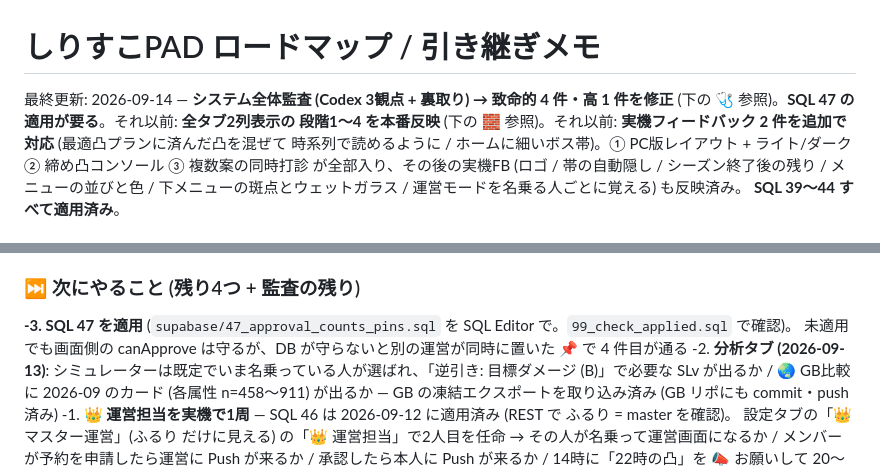
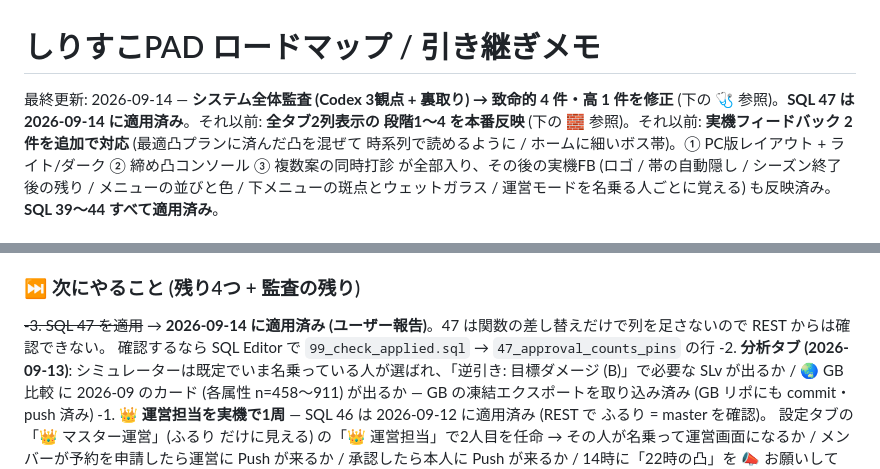
Before and after one commit to Furu1018/shirisu-pad, a Markdown page: ROADMAP.md, 2 parts joined by grey strips. Rendered like a GitHub page.

```diff
--- a/ROADMAP.md
+++ b/ROADMAP.md
@@ -1,6 +1,6 @@
 # しりすこPAD ロードマップ / 引き継ぎメモ
 
-最終更新: 2026-09-14 — **システム全体監査 (Codex 3観点 + 裏取り) → 致命的 4 件・高 1 件を修正** (下の 🩺 参照)。**SQL 47 の適用が要る**。それ以前: **全タブ2列表示の 段階1〜4 を本番反映** (下の 🧱 参照)。それ以前: **実機フィードバック 2 件を追加で対応** (最適凸プランに済んだ凸を混ぜて
+最終更新: 2026-09-14 — **システム全体監査 (Codex 3観点 + 裏取り) → 致命的 4 件・高 1 件を修正** (下の 🩺 参照)。**SQL 47 は 2026-09-14 に適用済み**。それ以前: **全タブ2列表示の 段階1〜4 を本番反映** (下の 🧱 参照)。それ以前: **実機フィードバック 2 件を追加で対応** (最適凸プランに済んだ凸を混ぜて
 時系列で読めるように / ホームに細いボス帯)。① PC版レイアウト + ライト/ダーク ② 締め凸コンソール
 ③ 複数案の同時打診 が全部入り、その後の実機FB (ロゴ / 帯の自動隠し / シーズン終了後の残り /
 メニューの並びと色 / 下メニューの斑点とウェットガラス / 運営モードを名乗る人ごとに覚える) も反映済み。
@@ -35,8 +35,8 @@
 - **📈 消化のペース / 🔁 直近の動き** (2列表示の段階4) — 下の 🧱 参照
 
 ### ⏭ 次にやること (残り4つ + 監査の残り)
-**-3. SQL 47 を適用** (`supabase/47_approval_counts_pins.sql` を SQL Editor で。`99_check_applied.sql` で確認)。
-   未適用でも画面側の canApprove は守るが、DB が守らないと別の運営が同時に置いた 📌 で 4 件目が通る
+~~-3. SQL 47 を適用~~ → **2026-09-14 に適用済み (ユーザー報告)**。47 は関数の差し替えだけで列を足さないので REST からは確認できない。
+   確認するなら SQL Editor で `99_check_applied.sql` → `47_approval_counts_pins` の行
 -2. **分析タブ (2026-09-13)**: シミュレーターは既定でいま名乗っている人が選ばれ、「逆引き: 目標ダメージ (B)」で必要な SLv が出るか /
    🌏 GB比較 に 2026-09 のカード (各属性 n=458〜911) が出るか — GB の凍結エクスポートを取り込み済み (GB リポにも commit・push 済み)
 -1. **👑 運営担当を実機で1周** — SQL 46 は 2026-09-12 に適用済み (REST で ふるり = master を確認)。
```
Also changed, not shown: AUDIT-2026-09-14.md (+1 -1 lines).
